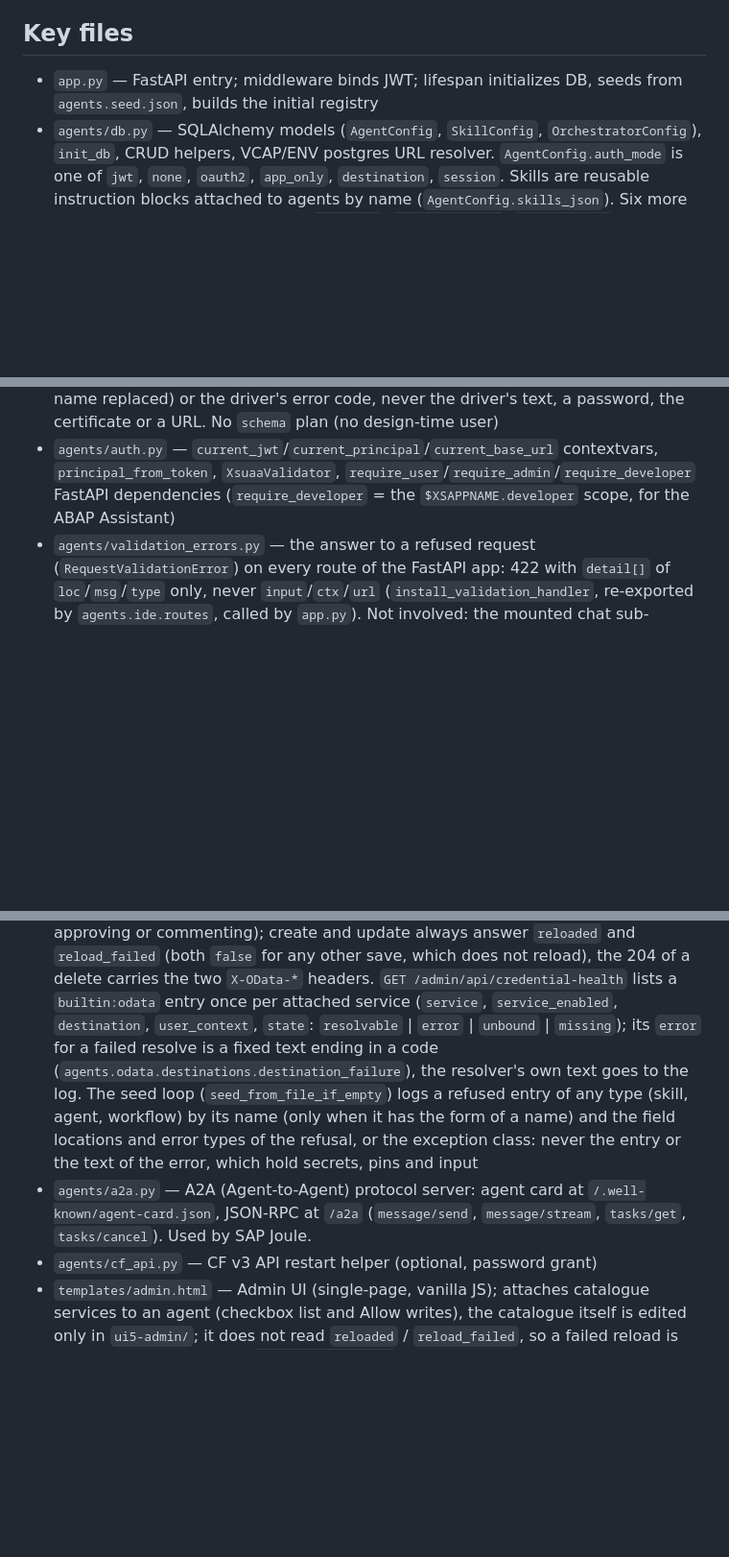
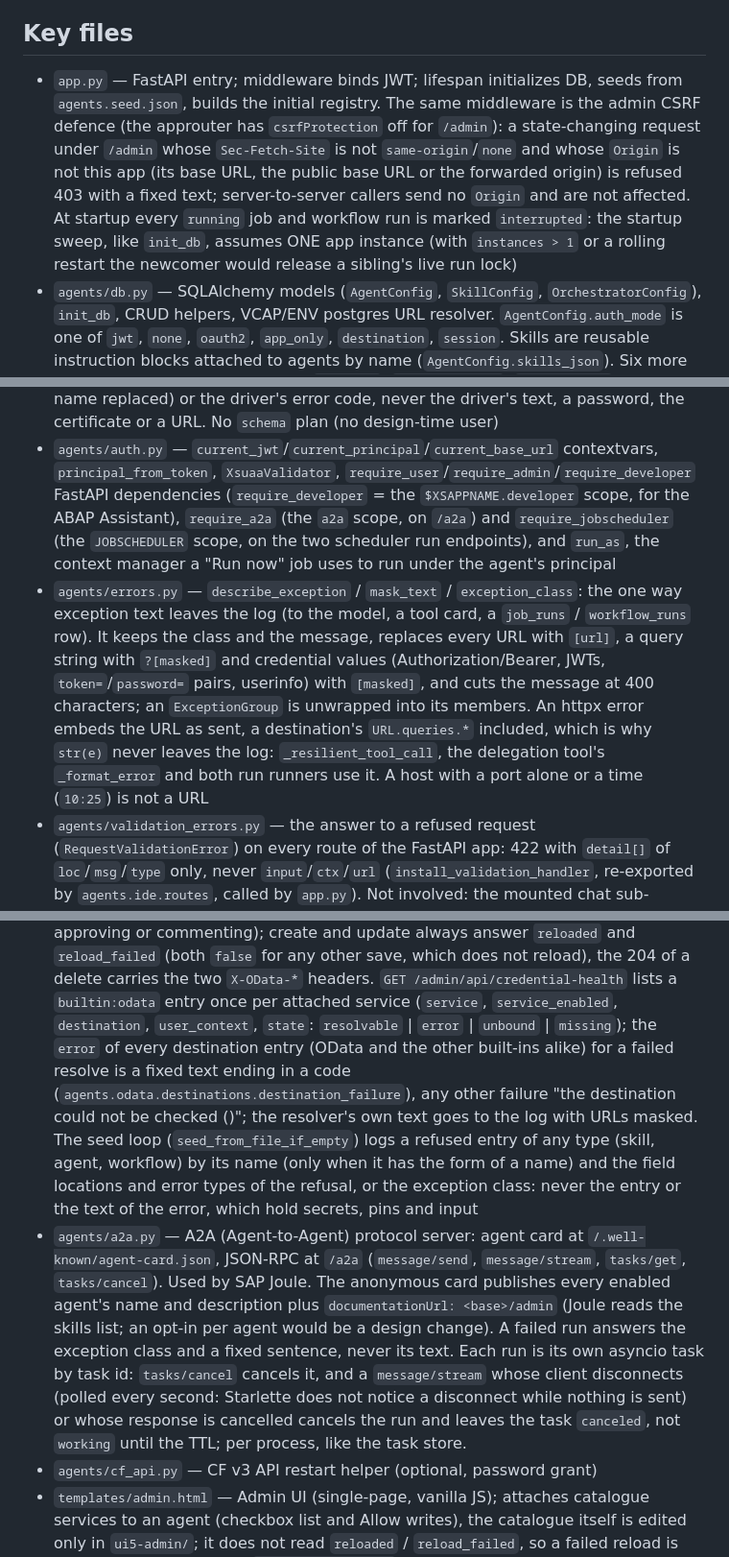
Before and after one commit to lemaiwo/btp-dynamic-multiagent-app, a Markdown page: CLAUDE.md, 3 parts joined by grey strips. Shown at 96% size. Rendered like a GitHub page; blank space fills up the shorter version.

```diff
--- a/CLAUDE.md
+++ b/CLAUDE.md
@@ -34,7 +34,16 @@ SAP AI Core's Generative AI Hub is the LLM provider.
 
 ## Key files
 - `app.py` — FastAPI entry; middleware binds JWT; lifespan initializes
-  DB, seeds from `agents.seed.json`, builds the initial registry
+  DB, seeds from `agents.seed.json`, builds the initial registry. The same
+  middleware is the admin CSRF defence (the approuter has `csrfProtection`
+  off for `/admin`): a state-changing request under `/admin` whose
+  `Sec-Fetch-Site` is not `same-origin`/`none` and whose `Origin` is not this
+  app (its base URL, the public base URL or the forwarded origin) is refused
+  403 with a fixed text; server-to-server callers send no `Origin` and are
+  not affected. At startup every `running` job and workflow run is marked
+  `interrupted`: the startup sweep, like `init_db`, assumes ONE app instance
+  (with `instances > 1` or a rolling restart the newcomer would release a
+  sibling's live run lock)
 - `agents/db.py` — SQLAlchemy models (`AgentConfig`, `SkillConfig`,
   `OrchestratorConfig`), `init_db`, CRUD helpers, VCAP/ENV postgres URL
   resolver. `AgentConfig.auth_mode` is one of `jwt`, `none`, `oauth2`,
@@ -196,7 +205,21 @@ SAP AI Core's Generative AI Hub is the LLM provider.
 - `agents/auth.py` — `current_jwt`/`current_principal`/`current_base_url`
   contextvars, `principal_from_token`, `XsuaaValidator`,
   `require_user`/`require_admin`/`require_developer` FastAPI dependencies
-  (`require_developer` = the `$XSAPPNAME.developer` scope, for the ABAP Assistant)
+  (`require_developer` = the `$XSAPPNAME.developer` scope, for the ABAP Assistant),
+  `require_a2a` (the `a2a` scope, on `/a2a`) and `require_jobscheduler` (the
+  `JOBSCHEDULER` scope, on the two scheduler run endpoints), and `run_as`, the
+  context manager a "Run now" job uses to run under the agent's principal
+- `agents/errors.py` — `describe_exception` / `mask_text` /
+  `exception_class`: the one way exception text leaves the log (to the
+  model, a tool card, a `job_runs` / `workflow_runs` row). It keeps the
+  class and the message, replaces every URL with `[url]`, a query string
+  with `?[masked]` and credential values (Authorization/Bearer, JWTs,
+  `token=`/`password=` pairs, userinfo) with `[masked]`, and cuts the
+  message at 400 characters; an `ExceptionGroup` is unwrapped into its
+  members. An httpx error embeds the URL as sent, a destination's
+  `URL.queries.*` included, which is why `str(e)` never leaves the log:
+  `_resilient_tool_call`, the delegation tool's `_format_error` and both run
+  runners use it. A host with a port alone or a time (`10:25`) is not a URL
 - `agents/validation_errors.py` — the answer to a refused request
   (`RequestValidationError`) on every route of the FastAPI app: 422 with
   `detail[]` of `loc`/`msg`/`type` only, never `input`/`ctx`/`url`
@@ -1492,16 +1545,27 @@ SAP AI Core's Generative AI Hub is the LLM provider.
   `GET /admin/api/credential-health` lists a
   `builtin:odata` entry once per attached service (`service`,
   `service_enabled`, `destination`, `user_context`, `state`: `resolvable` |
-  `error` | `unbound` | `missing`); its `error` for a failed resolve is a
-  fixed text ending in a code (`agents.odata.destinations.destination_failure`),
-  the resolver's own text goes to the log. The seed loop
+  `error` | `unbound` | `missing`); the `error` of every destination entry
+  (OData and the other built-ins alike) for a failed resolve is a fixed text
+  ending in a code (`agents.odata.destinations.destination_failure`), any
+  other failure "the destination could not be checked (<Class>)"; the
+  resolver's own text goes to the log with URLs masked. The seed loop
   (`seed_from_file_if_empty`) logs a refused entry of any type (skill, agent,
   workflow) by its name (only when it has the form of a name) and the field
   locations and error types of the refusal, or the exception class: never
   the entry or the text of the error, which hold secrets, pins and input
 - `agents/a2a.py` — A2A (Agent-to-Agent) protocol server: agent card at
   `/.well-known/agent-card.json`, JSON-RPC at `/a2a` (`message/send`,
-  `message/stream`, `tasks/get`, `tasks/cancel`). Used by SAP Joule.
+  `message/stream`, `tasks/get`, `tasks/cancel`). Used by SAP Joule. The
+  anonymous card publishes every enabled agent's name and description plus
+  `documentationUrl: <base>/admin` (Joule reads the skills list; an opt-in
+  per agent would be a design change). A failed run answers the exception
+  class and a fixed sentence, never its text. Each run is its own asyncio
+  task by task id: `tasks/cancel` cancels it, and a `message/stream` whose
+  client disconnects (polled every second: Starlette does not notice a
+  disconnect while nothing is sent) or whose response is cancelled cancels
+  the run and leaves the task `canceled`, not `working` until the TTL; per
+  process, like the task store.
 - `agents/cf_api.py` — CF v3 API restart helper (optional, password grant)
 - `templates/admin.html` — Admin UI (single-page, vanilla JS); attaches
   catalogue services to an agent (checkbox list and Allow writes), the
```
Also changed, not shown: other parts of CLAUDE.md (+64 -20 lines).
